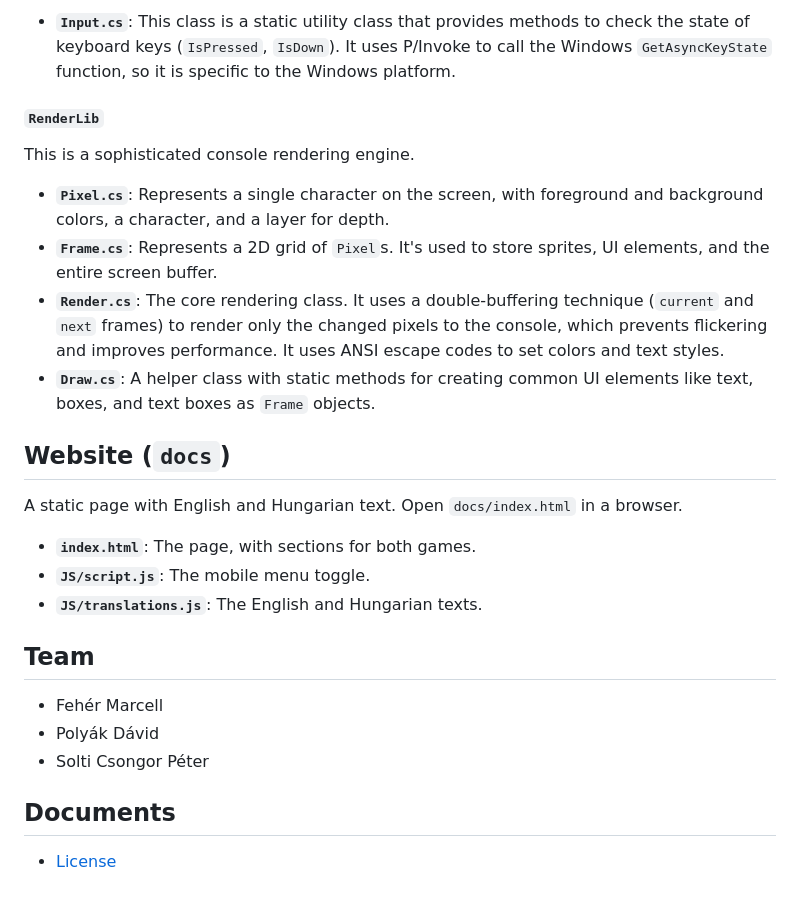
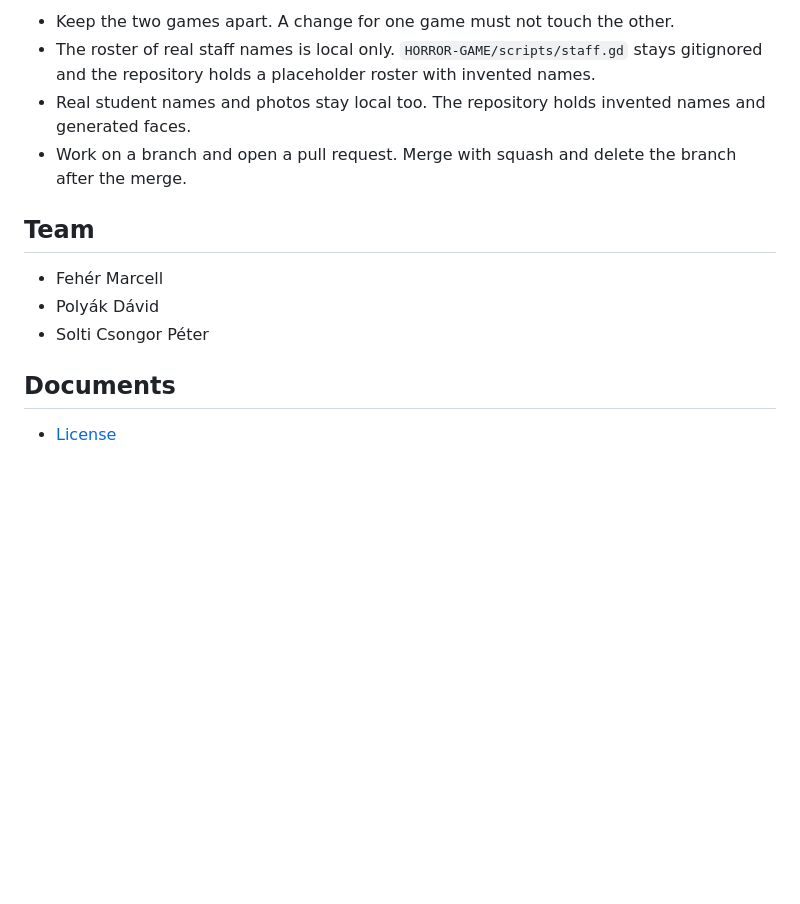
Before and after one commit to CsPS0/Neumann-Survival-Week, a Markdown page: README.md, the part around one of its changes. GitHub-like rendering; blank space fills up the shorter version.

```diff
--- a/README.md
+++ b/README.md
@@ -125,20 +64,7 @@ This library is responsible for handling user input.
-*   **`Input.cs`**: This class is a static utility class that provides methods to check the state of keyboard keys (`IsPressed`, `IsDown`). It uses P/Invoke to call the Windows `GetAsyncKeyState` function, so it is specific to the Windows platform.
-
-#### `RenderLib`
-This is a sophisticated console rendering engine.
-
-*   **`Pixel.cs`**: Represents a single character on the screen, with foreground and background colors, a character, and a layer for depth.
-*   **`Frame.cs`**: Represents a 2D grid of `Pixel`s. It's used to store sprites, UI elements, and the entire screen buffer.
-*   **`Render.cs`**: The core rendering class. It uses a double-buffering technique (`current` and `next` frames) to render only the changed pixels to the console, which prevents flickering and improves performance. It uses ANSI escape codes to set colors and text styles.
-*   **`Draw.cs`**: A helper class with static methods for creating common UI elements like text, boxes, and text boxes as `Frame` objects.
-
-## Website (`docs`)
-
-A static page with English and Hungarian text. Open `docs/index.html` in a browser.
-
-*   **`index.html`**: The page, with sections for both games.
-*   **`JS/script.js`**: The mobile menu toggle.
-*   **`JS/translations.js`**: The English and Hungarian texts.
+- Keep the two games apart. A change for one game must not touch the other.
+- The roster of real staff names is local only. `HORROR-GAME/scripts/staff.gd` stays gitignored and the repository holds a placeholder roster with invented names.
+- Real student names and photos stay local too. The repository holds invented names and generated faces.
+- Work on a branch and open a pull request. Merge with squash and delete the branch after the merge.
 
 ## Team
 
@@ -148,4 +74,4 @@ A static page with English and Hungarian text. Open `docs/index.html` in a brows
 
 ## Documents
 
-* [License](LICENSE)
+- [License](LICENSE)
```
Also changed, not shown: other parts of README.md (+31 -92 lines).
